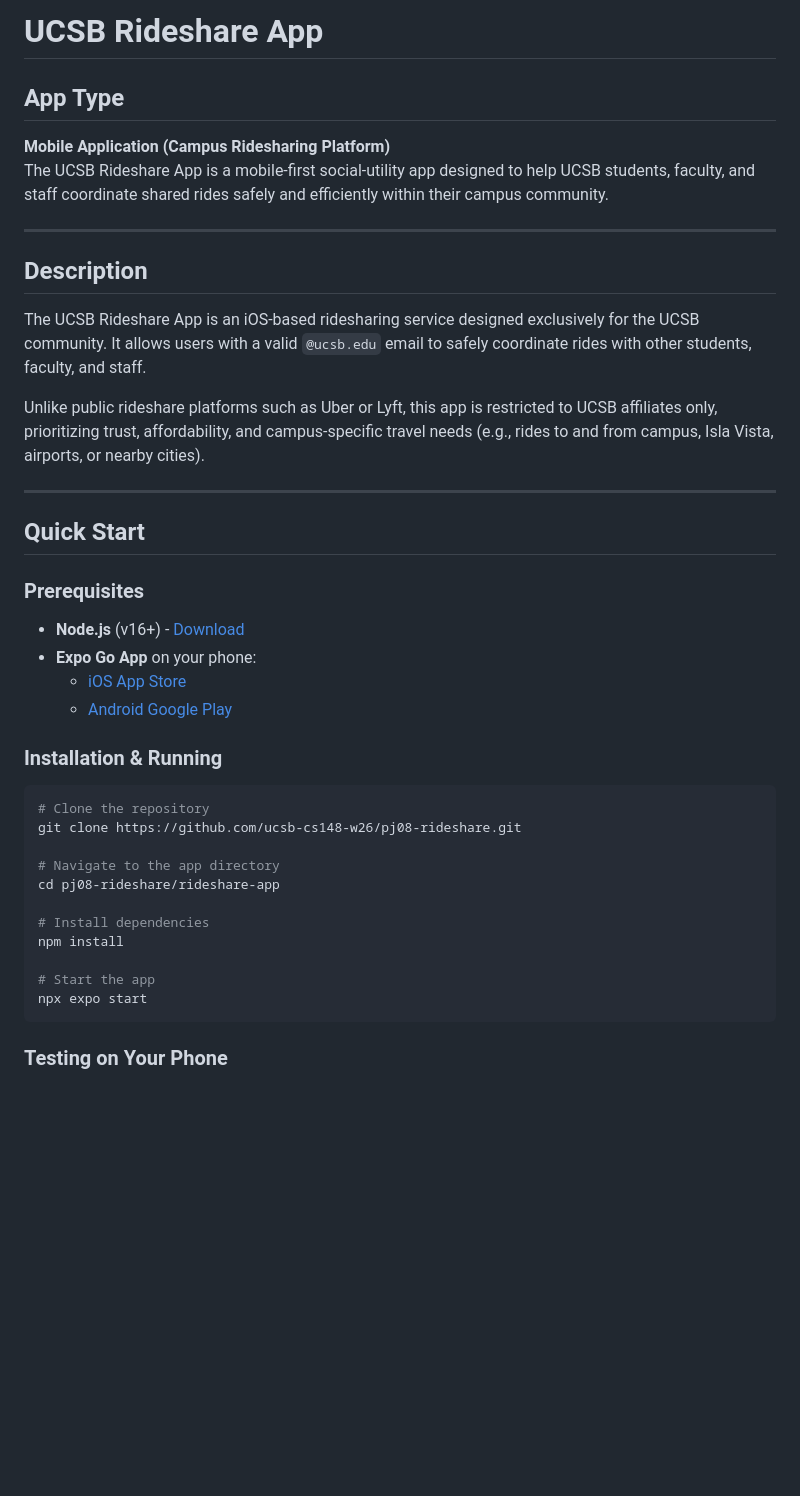
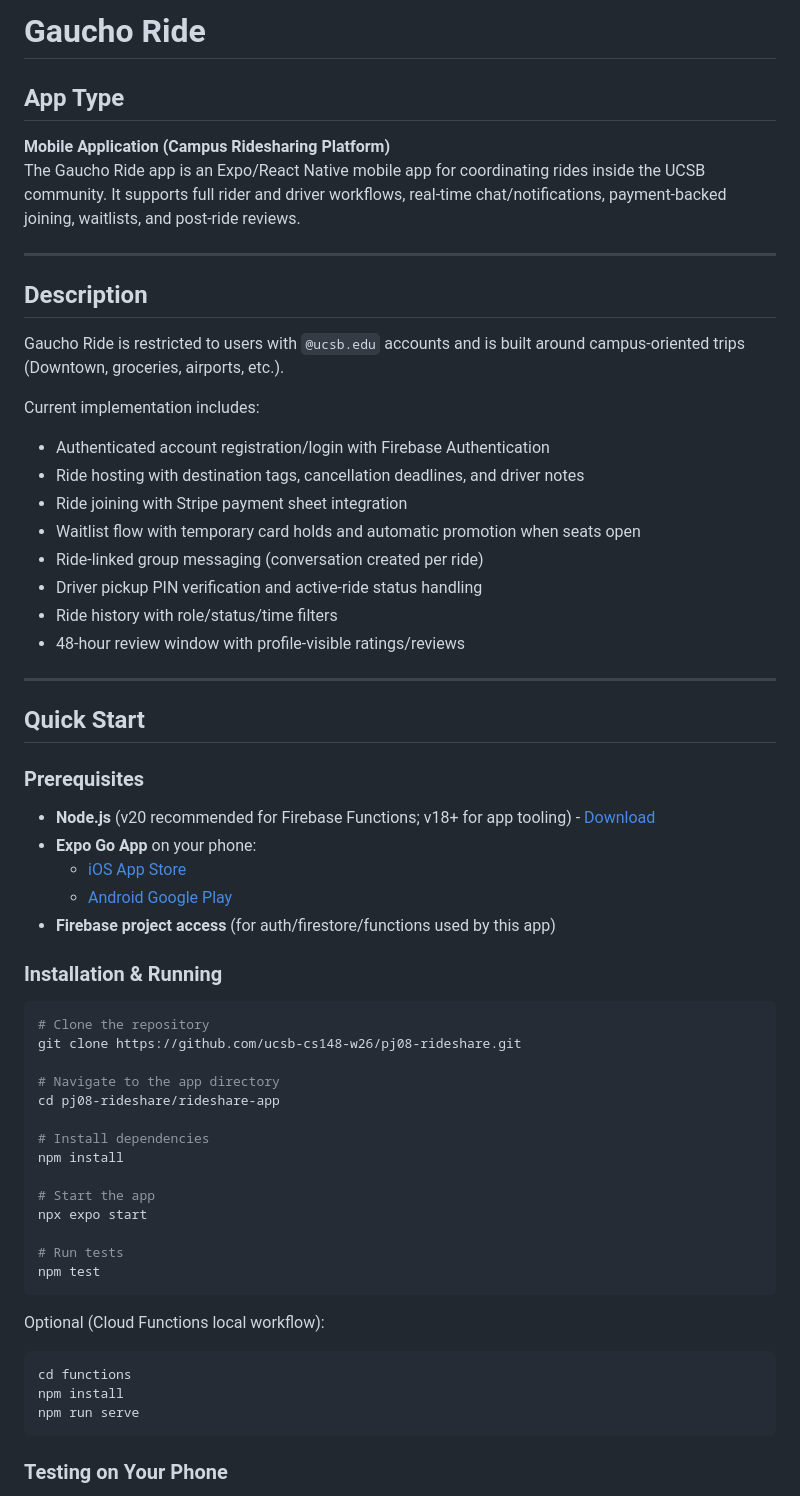
Before and after one commit to ucsb-cs148-w26/pj08-rideshare, a Markdown page: README.md, the part around one of its changes. Rendered like a GitHub page; blank space fills up the shorter version.

````diff
--- a/README.md
+++ b/README.md
@@ -1,17 +1,25 @@
-# UCSB Rideshare App
+# Gaucho Ride
 
 ## App Type
 
 **Mobile Application (Campus Ridesharing Platform)**
-The UCSB Rideshare App is a mobile-first social-utility app designed to help UCSB students, faculty, and staff coordinate shared rides safely and efficiently within their campus community.
+The Gaucho Ride app is an Expo/React Native mobile app for coordinating rides inside the UCSB community. It supports full rider and driver workflows, real-time chat/notifications, payment-backed joining, waitlists, and post-ride reviews.
 
 ---
 
 ## Description
 
-The UCSB Rideshare App is an iOS-based ridesharing service designed exclusively for the UCSB community. It allows users with a valid `@ucsb.edu` email to safely coordinate rides with other students, faculty, and staff.
+Gaucho Ride is restricted to users with `@ucsb.edu` accounts and is built around campus-oriented trips (Downtown, groceries, airports, etc.).
 
-Unlike public rideshare platforms such as Uber or Lyft, this app is restricted to UCSB affiliates only, prioritizing trust, affordability, and campus-specific travel needs (e.g., rides to and from campus, Isla Vista, airports, or nearby cities).
+Current implementation includes:
+- Authenticated account registration/login with Firebase Authentication
+- Ride hosting with destination tags, cancellation deadlines, and driver notes
+- Ride joining with Stripe payment sheet integration
+- Waitlist flow with temporary card holds and automatic promotion when seats open
+- Ride-linked group messaging (conversation created per ride)
+- Driver pickup PIN verification and active-ride status handling
+- Ride history with role/status/time filters
+- 48-hour review window with profile-visible ratings/reviews
 
 ---
 
@@ -19,10 +27,11 @@ Unlike public rideshare platforms such as Uber or Lyft, this app is restricted t
 
 ### Prerequisites
 
-- **Node.js** (v16+) - [Download](https://nodejs.org/)
+- **Node.js** (v20 recommended for Firebase Functions; v18+ for app tooling) - [Download](https://nodejs.org/)
 - **Expo Go App** on your phone:
   - [iOS App Store](https://apps.apple.com/us/app/expo-go/id982107779)
   - [Android Google Play](https://play.google.com/store/apps/details?id=host.exp.exponent)
+- **Firebase project access** (for auth/firestore/functions used by this app)
 
 ### Installation & Running
 ```bash
@@ -37,6 +46,16 @@ npm install
 
 # Start the app
 npx expo start
+
+# Run tests
+npm test
+```
+
+Optional (Cloud Functions local workflow):
+```bash
+cd functions
+npm install
+npm run serve
 ```
 
 ### Testing on Your Phone
````
Also changed, not shown: other parts of README.md (+74 -51 lines).
